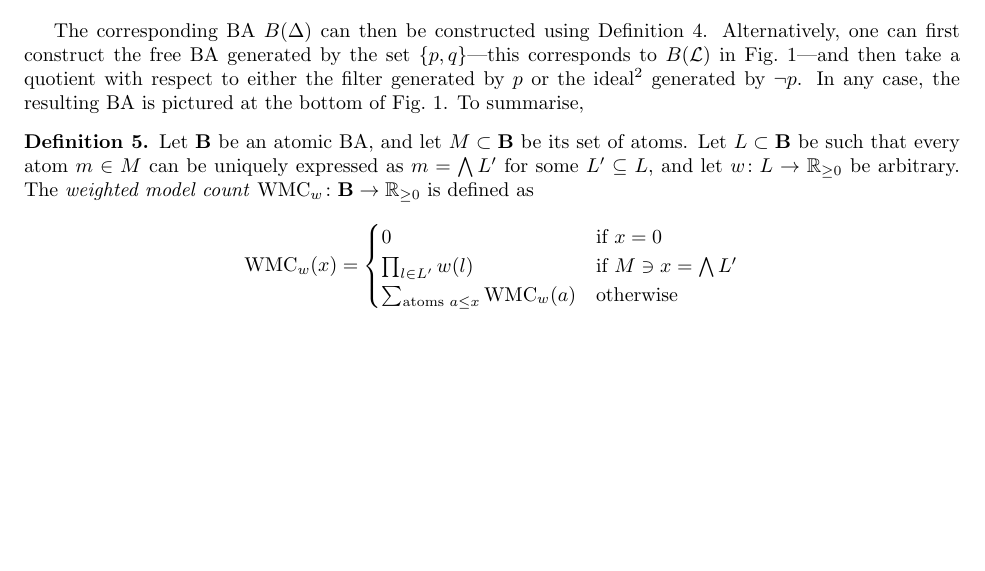
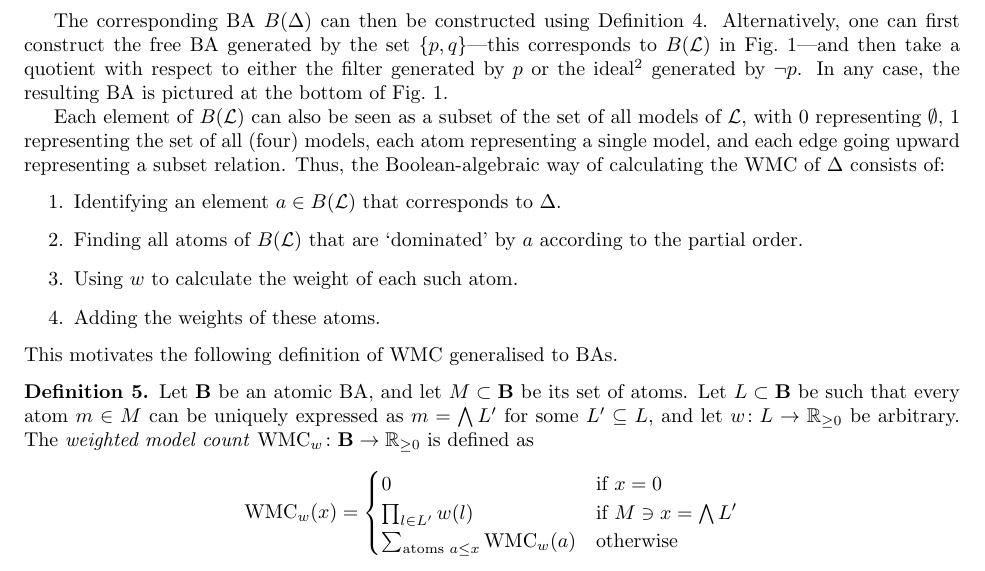
Before and after one commit to dilkas/wmc-without-parameters, a LaTeX document (paper.tex): part of page 4 of 10, cut so that both start at the same text, the shorter picture padded with empty space. Compiled offline with pdfLaTeX.

Commit message:
First version of the introductory example

```diff
--- a/paper.tex
+++ b/paper.tex
@@ -278,17 +278,26 @@ $\bigvee \emptyset = 0$.
     can be found in many books on BAs
     \cite{givant2008introduction,koppelberg1989handbook}.} generated by $\neg
   p$. In any case, the resulting BA is pictured at the bottom of
-  \cref{fig:example}. To summarise,
+  \cref{fig:example}.
+
+  Each element of $B(\mathcal{L})$ can also be seen as a subset of the set of
+  all models of $\mathcal{L}$, with $0$ representing $\emptyset$, $1$
+  representing the set of all (four) models, each atom representing a single
+  model, and each edge going upward representing a subset relation. Thus,
+  the Boolean-algebraic way of calculating the WMC of $\Delta$ consists of:
+  \begin{enumerate} % TODO: why is step 1 always possible?
+  \item Identifying an element $a \in B(\mathcal{L})$ that corresponds to
+    $\Delta$.
+  \item Finding all atoms of $B(\mathcal{L})$ that are `dominated' by $a$
+    according to the partial order.
+  \item Using $w$ to calculate the weight of each such atom.
+  \item Adding the weights of these atoms.
+  \end{enumerate}
+  This motivates the following definition of WMC generalised to BAs.
 \end{example}
-% TODO: could talk about how each element can be seen as a set of models.
-% TODO: the number of elements in the algebra.
-
-% TODO: Feedback: Probably a good idea to explain how elements of the Boolean
-% algebra map to models in WMC formulations. Probably do an example:
-% 0.3 p; 0.2 q => M = <p, qbar> has weight 0.3 * (1-0.2)
-% then it corresponds to an atom in an algebra defined over the language defined
-% over propositions p and q.
-% TODO: connect the two definitions of WMC
+% TODO: how to compute the number of elements in the algebra.
+% TODO: clarify what B(L) means. And whether B(Delta) is even necessary.
+% TODO: reference for the set/subset thing.
 
 \begin{definition} \label{def:wmc}
   Let $\mathbf{B}$ be an atomic BA, and let $M \subset \mathbf{B}$ be its set of
```
Also changed, not shown: paper.pdf, paper.tex (2 more changed lines).
